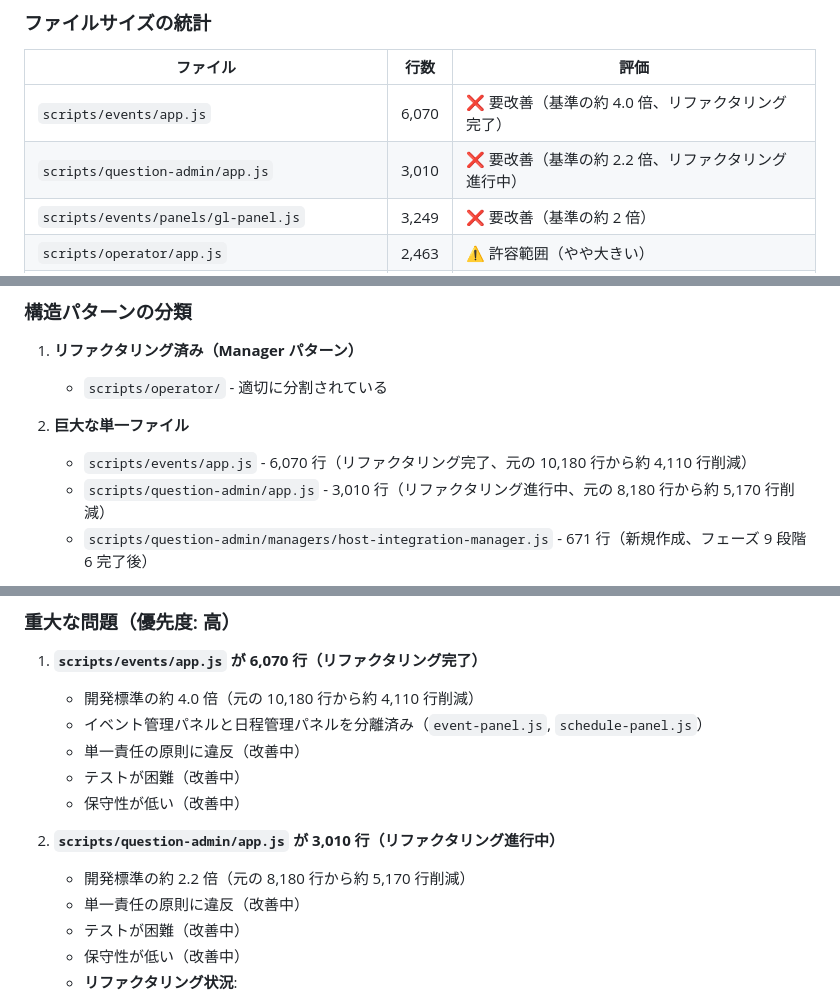
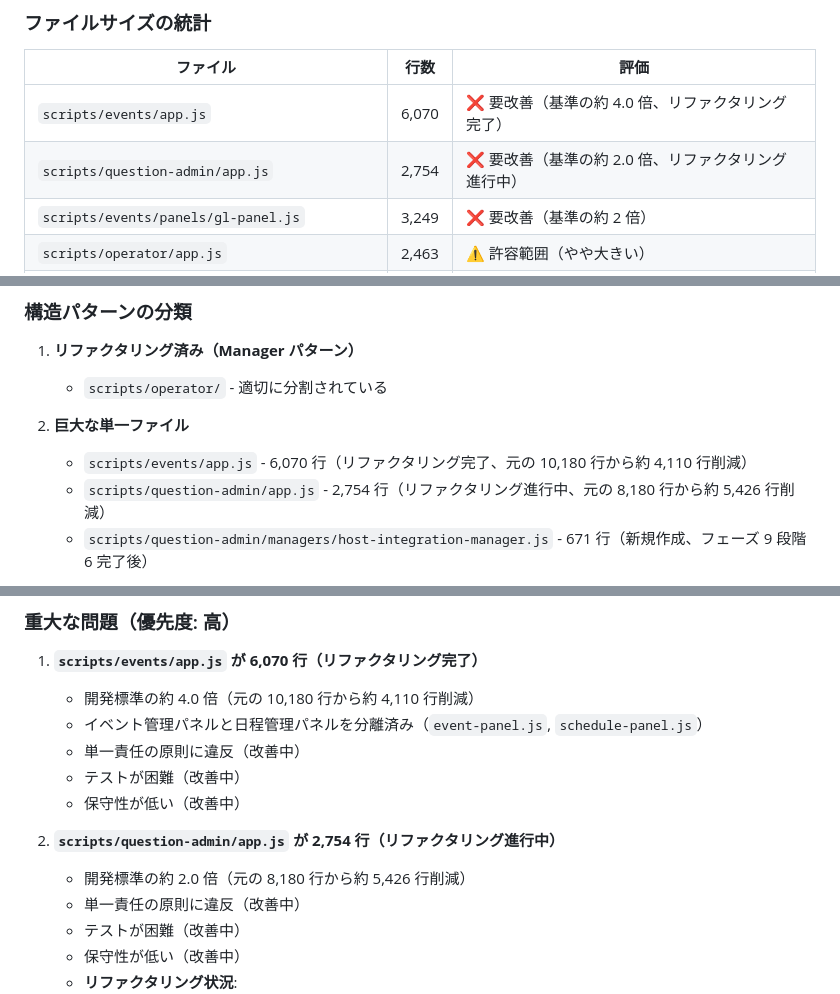
Before and after one commit to schop-Hirosaki-univcoop/subtitle-output-system, a Markdown page: docs/file-structure-analysis.md, 3 parts joined by grey strips. Rendered like a GitHub page.

```diff
--- a/docs/file-structure-analysis.md
+++ b/docs/file-structure-analysis.md
@@ -42,7 +42,7 @@
 | ファイル                                      | 行数  | 評価                                                 |
 | --------------------------------------------- | ----- | ---------------------------------------------------- |
 | `scripts/events/app.js`                       | 6,070 | ❌ 要改善（基準の約 4.0 倍、リファクタリング完了）   |
-| `scripts/question-admin/app.js`               | 3,010 | ❌ 要改善（基準の約 2.2 倍、リファクタリング進行中） |
+| `scripts/question-admin/app.js`               | 2,754 | ❌ 要改善（基準の約 2.0 倍、リファクタリング進行中） |
 | `scripts/events/panels/gl-panel.js`           | 3,249 | ❌ 要改善（基準の約 2 倍）                           |
 | `scripts/operator/app.js`                     | 2,463 | ⚠️ 許容範囲（やや大きい）                            |
 | `scripts/operator/questions.js`               | 1,734 | ⚠️ 許容範囲（やや大きい）                            |
@@ -61,7 +61,7 @@
 2. **巨大な単一ファイル**
 
    - `scripts/events/app.js` - 6,070 行（リファクタリング完了、元の 10,180 行から約 4,110 行削減）
-   - `scripts/question-admin/app.js` - 3,010 行（リファクタリング進行中、元の 8,180 行から約 5,170 行削減）
+   - `scripts/question-admin/app.js` - 2,754 行（リファクタリング進行中、元の 8,180 行から約 5,426 行削減）
    - `scripts/question-admin/managers/host-integration-manager.js` - 671 行（新規作成、フェーズ 9 段階 6 完了後）
 
 - ✅ `scripts/question-admin/managers/state-manager.js` - 165 行（新規作成、フェーズ 10 完了後）
@@ -459,9 +459,9 @@ scripts/
    - テストが困難（改善中）
    - 保守性が低い（改善中）
 
-2. **`scripts/question-admin/app.js` が 3,010 行（リファクタリング進行中）**
-
-   - 開発標準の約 2.2 倍（元の 8,180 行から約 5,170 行削減）
+2. **`scripts/question-admin/app.js` が 2,754 行（リファクタリング進行中）**
+
+   - 開発標準の約 2.0 倍（元の 8,180 行から約 5,426 行削減）
    - 単一責任の原則に違反（改善中）
    - テストが困難（改善中）
    - 保守性が低い（改善中）
```
Also changed, not shown: other parts of docs/file-structure-analysis.md (+28 -22 lines), docs/utility-refactoring-plan.md (+2 -2 lines).
